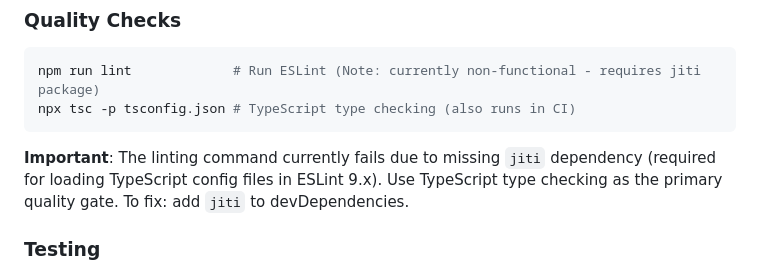
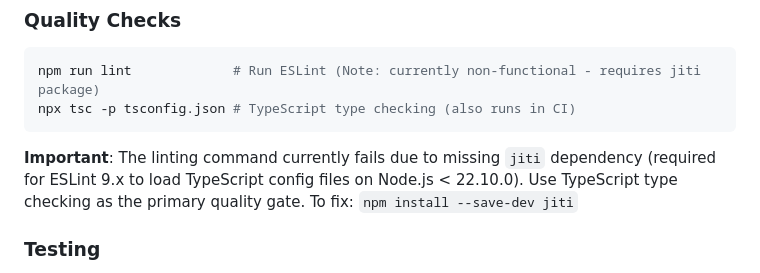
Before and after one commit to abossard/musicky, a Markdown page: .github/copilot-instructions.md, the part around the change. GitHub-like rendering.

Commit message:
Add Node version context to jiti dependency requirement
Co-authored-by: abossard <86611+abossard@users.noreply.github.com>

````diff
--- a/.github/copilot-instructions.md
+++ b/.github/copilot-instructions.md
@@ -92,7 +92,7 @@ npm run lint             # Run ESLint (Note: currently non-functional - requires
 npx tsc -p tsconfig.json # TypeScript type checking (also runs in CI)
 ```
 
-**Important**: The linting command currently fails due to missing `jiti` dependency (required for loading TypeScript config files in ESLint 9.x). Use TypeScript type checking as the primary quality gate. To fix: add `jiti` to devDependencies.
+**Important**: The linting command currently fails due to missing `jiti` dependency (required for ESLint 9.x to load TypeScript config files on Node.js < 22.10.0). Use TypeScript type checking as the primary quality gate. To fix: `npm install --save-dev jiti`
 
 ### Testing
 - Tests are located in `/tests` directory
````
